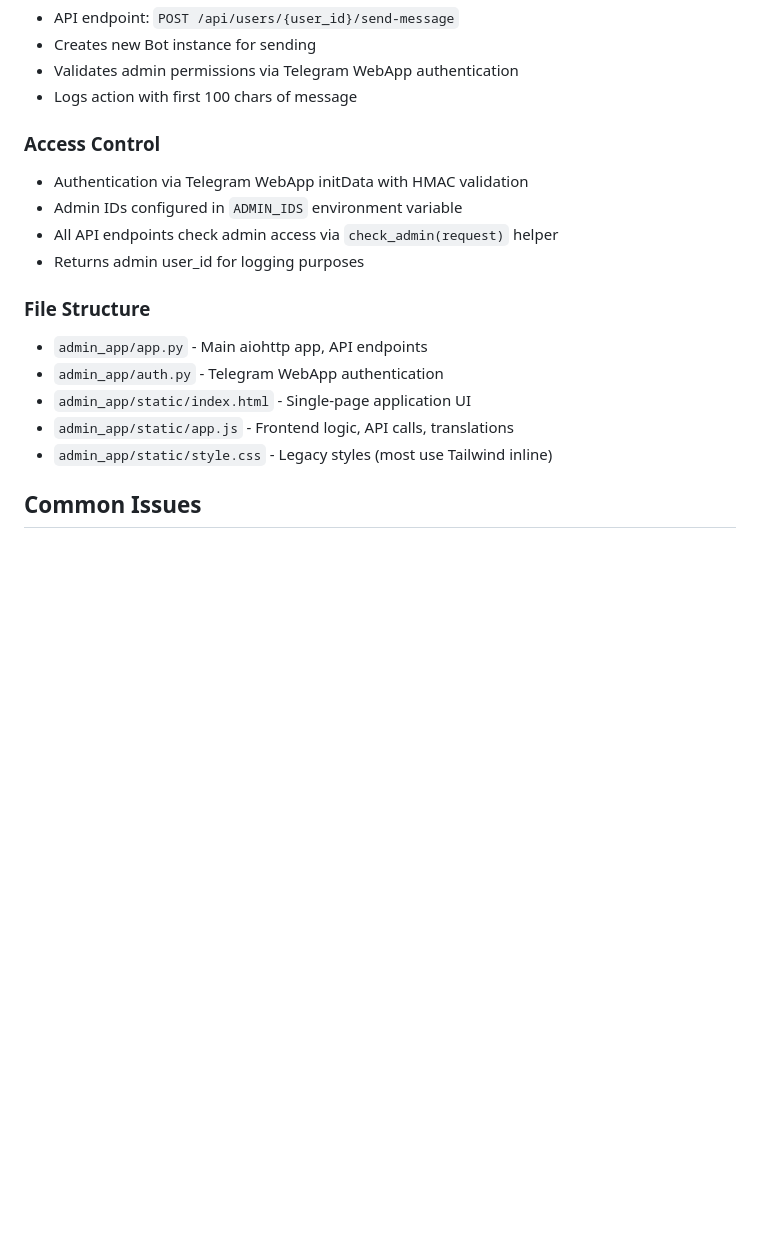
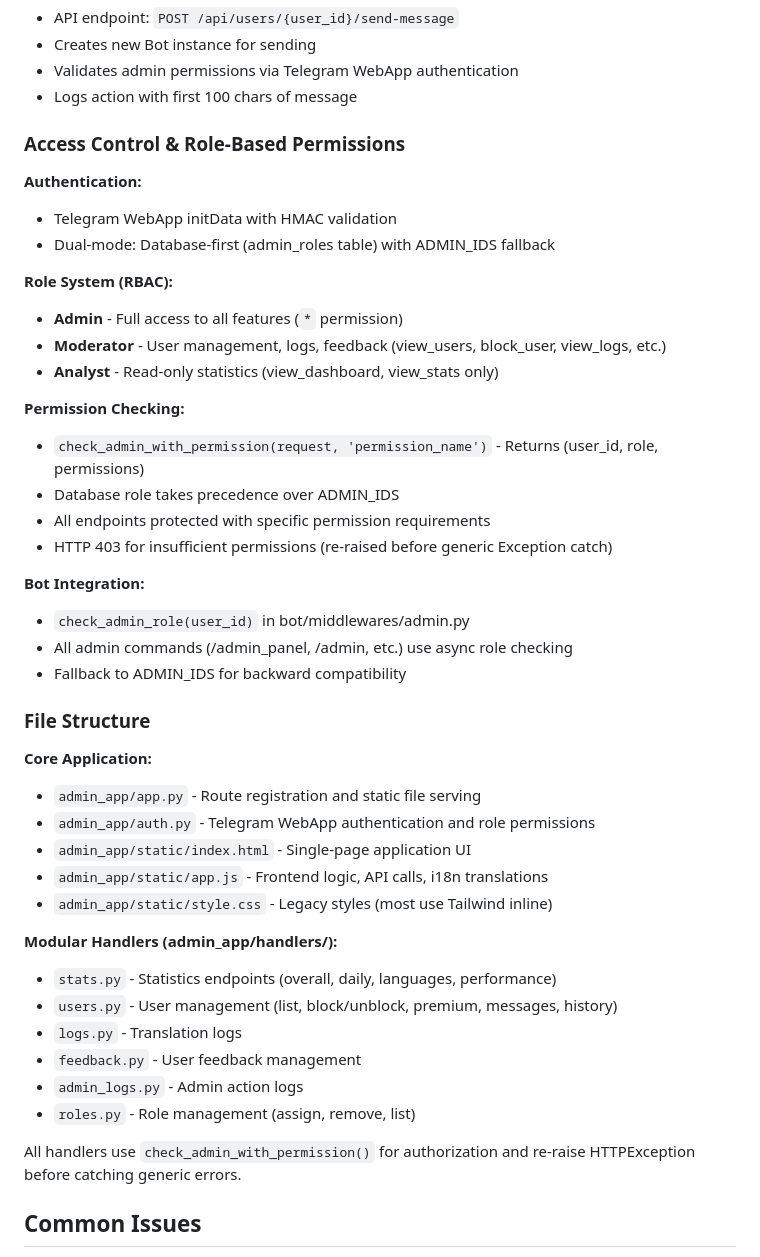
Before and after one commit to stepun/lingua_bot, a Markdown page: CLAUDE.md, the part around the change. GitHub-like rendering; blank space fills up the shorter version.

Commit message:
Update CLAUDE.md with role-based access control documentation

```diff
--- a/CLAUDE.md
+++ b/CLAUDE.md
@@ -304,20 +304,46 @@ Admins can send messages directly to users through the admin panel:
 - Validates admin permissions via Telegram WebApp authentication
 - Logs action with first 100 chars of message
 
-### Access Control
+### Access Control & Role-Based Permissions
 
-- Authentication via Telegram WebApp initData with HMAC validation
-- Admin IDs configured in `ADMIN_IDS` environment variable
-- All API endpoints check admin access via `check_admin(request)` helper
-- Returns admin user_id for logging purposes
+**Authentication:**
+- Telegram WebApp initData with HMAC validation
+- Dual-mode: Database-first (admin_roles table) with ADMIN_IDS fallback
+
+**Role System (RBAC):**
+- **Admin** - Full access to all features (`*` permission)
+- **Moderator** - User management, logs, feedback (view_users, block_user, view_logs, etc.)
+- **Analyst** - Read-only statistics (view_dashboard, view_stats only)
+
+**Permission Checking:**
+- `check_admin_with_permission(request, 'permission_name')` - Returns (user_id, role, permissions)
+- Database role takes precedence over ADMIN_IDS
+- All endpoints protected with specific permission requirements
+- HTTP 403 for insufficient permissions (re-raised before generic Exception catch)
+
+**Bot Integration:**
+- `check_admin_role(user_id)` in bot/middlewares/admin.py
+- All admin commands (/admin_panel, /admin, etc.) use async role checking
+- Fallback to ADMIN_IDS for backward compatibility
 
 ### File Structure
 
-- `admin_app/app.py` - Main aiohttp app, API endpoints
-- `admin_app/auth.py` - Telegram WebApp authentication
+**Core Application:**
+- `admin_app/app.py` - Route registration and static file serving
+- `admin_app/auth.py` - Telegram WebApp authentication and role permissions
 - `admin_app/static/index.html` - Single-page application UI
-- `admin_app/static/app.js` - Frontend logic, API calls, translations
+- `admin_app/static/app.js` - Frontend logic, API calls, i18n translations
 - `admin_app/static/style.css` - Legacy styles (most use Tailwind inline)
+
+**Modular Handlers (admin_app/handlers/):**
+- `stats.py` - Statistics endpoints (overall, daily, languages, performance)
+- `users.py` - User management (list, block/unblock, premium, messages, history)
+- `logs.py` - Translation logs
+- `feedback.py` - User feedback management
+- `admin_logs.py` - Admin action logs
+- `roles.py` - Role management (assign, remove, list)
+
+All handlers use `check_admin_with_permission()` for authorization and re-raise HTTPException before catching generic errors.
 
 ## Common Issues
 
```
